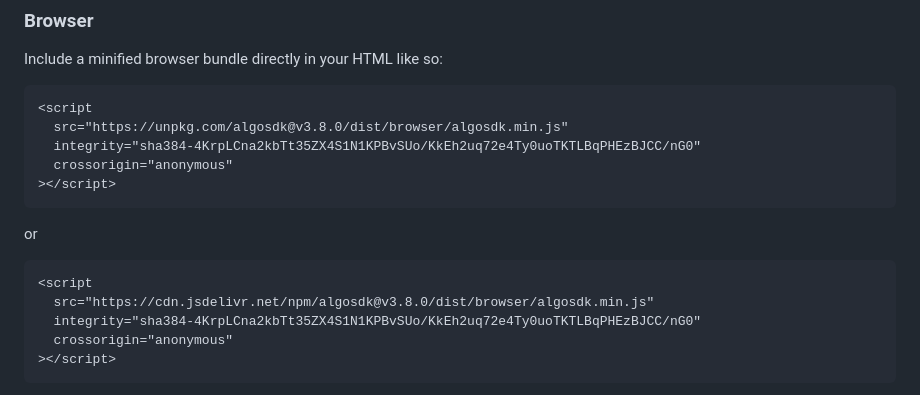
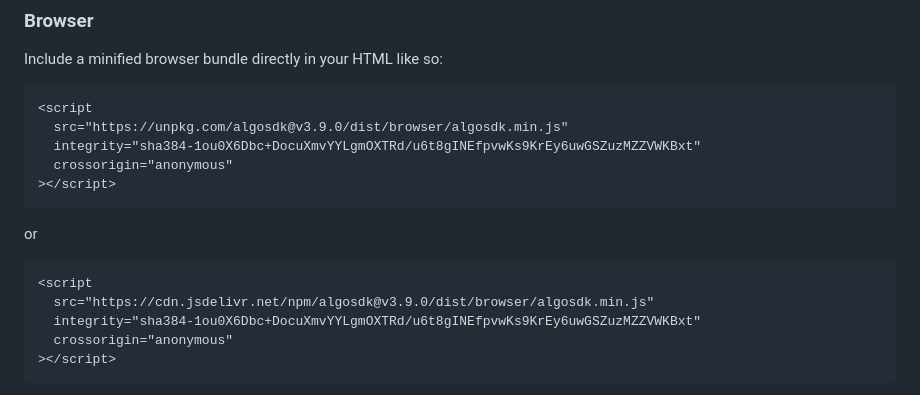
Before and after one commit to algorand/js-algorand-sdk, a Markdown page: README.md, the part around the change. Drawn GitHub-style.

Commit message:
chore(release): update README to v3.9.0 [skip ci]

````diff
--- a/README.md
+++ b/README.md
@@ -24,8 +24,8 @@ Include a minified browser bundle directly in your HTML like so:
 
 ```html
 <script
-  src="https://unpkg.com/algosdk@v3.8.0/dist/browser/algosdk.min.js"
-  integrity="sha384-4KrpLCna2kbTt35ZX4S1N1KPBvSUo/KkEh2uq72e4Ty0uoTKTLBqPHEzBJCC/nG0"
+  src="https://unpkg.com/algosdk@v3.9.0/dist/browser/algosdk.min.js"
+  integrity="sha384-1ou0X6Dbc+DocuXmvYYLgmOXTRd/u6t8gINEfpvwKs9KrEy6uwGSZuzMZZVWKBxt"
   crossorigin="anonymous"
 ></script>
 ```
@@ -34,8 +34,8 @@ or
 
 ```html
 <script
-  src="https://cdn.jsdelivr.net/npm/algosdk@v3.8.0/dist/browser/algosdk.min.js"
-  integrity="sha384-4KrpLCna2kbTt35ZX4S1N1KPBvSUo/KkEh2uq72e4Ty0uoTKTLBqPHEzBJCC/nG0"
+  src="https://cdn.jsdelivr.net/npm/algosdk@v3.9.0/dist/browser/algosdk.min.js"
+  integrity="sha384-1ou0X6Dbc+DocuXmvYYLgmOXTRd/u6t8gINEfpvwKs9KrEy6uwGSZuzMZZVWKBxt"
   crossorigin="anonymous"
 ></script>
 ```
````
